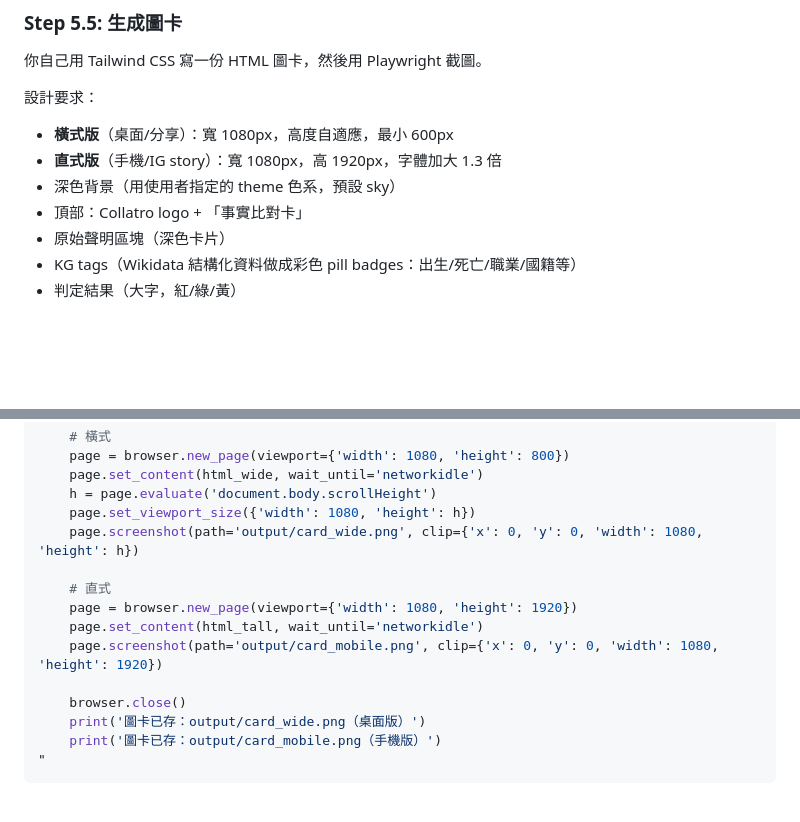
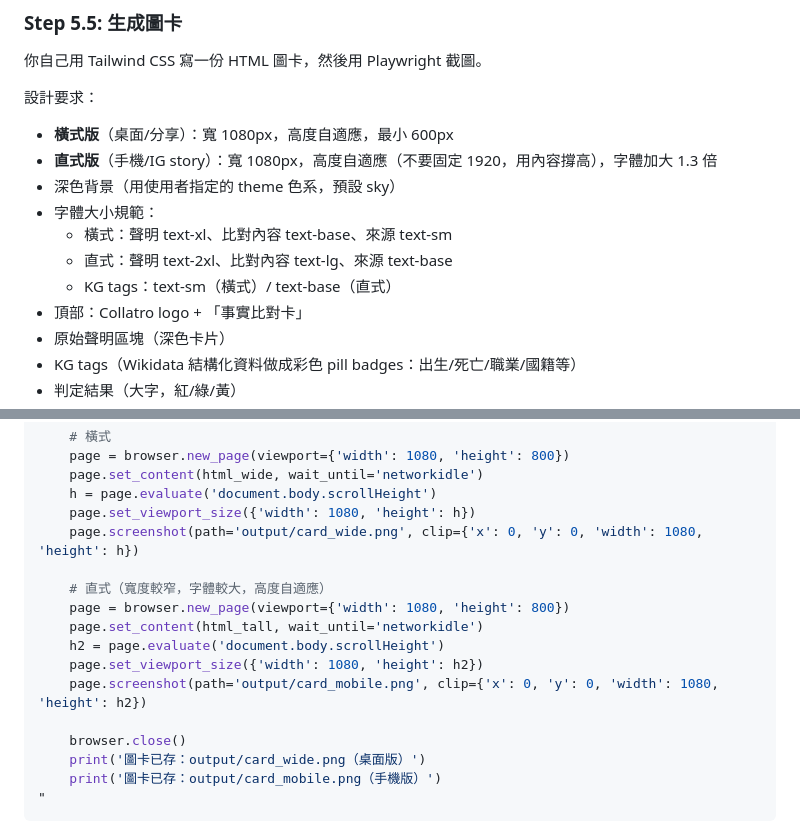
Before and after one commit to FakeRocket543/collatro, a Markdown page: .claude/skills/check.md, 2 parts joined by grey strips. Rendered like a GitHub page; blank space fills up the shorter version.

Commit message:
fix: 直式版改自適應高度 + 字體大小規範

```diff
--- a/.claude/skills/check.md
+++ b/.claude/skills/check.md
@@ -91,8 +91,12 @@ Wikidata 回傳的結構化事實（出生/死亡日期、死因、職業、國
 
 設計要求：
 - **橫式版**（桌面/分享）：寬 1080px，高度自適應，最小 600px
-- **直式版**（手機/IG story）：寬 1080px，高 1920px，字體加大 1.3 倍
+- **直式版**（手機/IG story）：寬 1080px，高度自適應（不要固定 1920，用內容撐高），字體加大 1.3 倍
 - 深色背景（用使用者指定的 theme 色系，預設 sky）
+- 字體大小規範：
+  - 橫式：聲明 text-xl、比對內容 text-base、來源 text-sm
+  - 直式：聲明 text-2xl、比對內容 text-lg、來源 text-base
+  - KG tags：text-sm（橫式）/ text-base（直式）
 - 頂部：Collatro logo + 「事實比對卡」
 - 原始聲明區塊（深色卡片）
 - KG tags（Wikidata 結構化資料做成彩色 pill badges：出生/死亡/職業/國籍等）
@@ -122,10 +126,12 @@ with sync_playwright() as p:
     page.set_viewport_size({'width': 1080, 'height': h})
     page.screenshot(path='output/card_wide.png', clip={'x': 0, 'y': 0, 'width': 1080, 'height': h})
 
-    # 直式
-    page = browser.new_page(viewport={'width': 1080, 'height': 1920})
+    # 直式（寬度較窄，字體較大，高度自適應）
+    page = browser.new_page(viewport={'width': 1080, 'height': 800})
     page.set_content(html_tall, wait_until='networkidle')
-    page.screenshot(path='output/card_mobile.png', clip={'x': 0, 'y': 0, 'width': 1080, 'height': 1920})
+    h2 = page.evaluate('document.body.scrollHeight')
+    page.set_viewport_size({'width': 1080, 'height': h2})
+    page.screenshot(path='output/card_mobile.png', clip={'x': 0, 'y': 0, 'width': 1080, 'height': h2})
 
     browser.close()
     print('圖卡已存：output/card_wide.png（桌面版）')
```
Also changed, not shown: .opencode/skills/check.md (+10 -4 lines).
